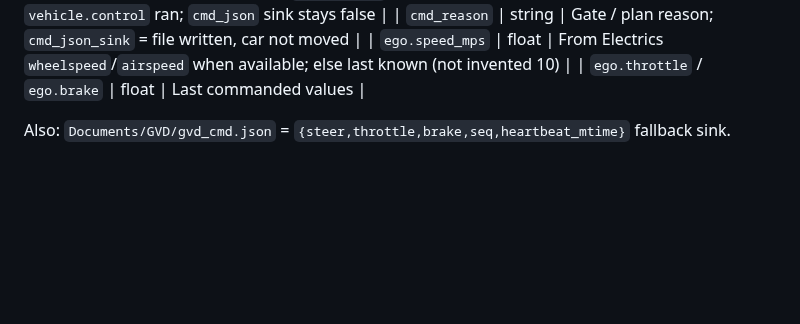
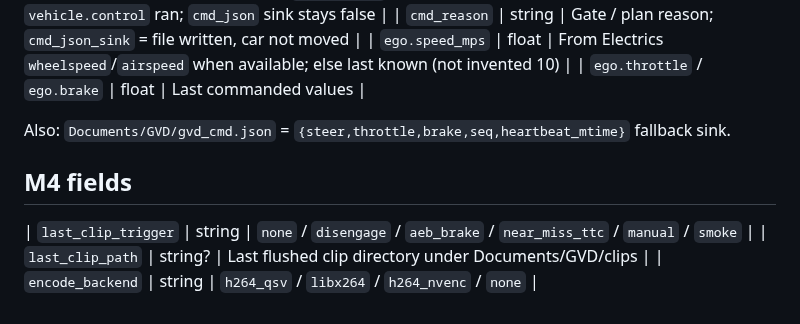
Before and after one commit to Mbeck2008-web/grok-vision-drive, a Markdown page: docs/gvd_state_schema.md, the part around the change. Drawn GitHub-style; blank space fills up the shorter version.

```diff
--- a/docs/gvd_state_schema.md
+++ b/docs/gvd_state_schema.md
@@ -46,3 +46,10 @@ Lua: `gvd_main.drawPath` on `onPreRender` / `onDebugDraw`. Engaged-only (Alt+A).
 | `ego.throttle` / `ego.brake` | float | Last commanded values |
 
 Also: `Documents/GVD/gvd_cmd.json` = `{steer,throttle,brake,seq,heartbeat_mtime}` fallback sink.
+
+
+## M4 fields
+
+| `last_clip_trigger` | string | `none` / `disengage` / `aeb_brake` / `near_miss_ttc` / `manual` / `smoke` |
+| `last_clip_path` | string? | Last flushed clip directory under Documents/GVD/clips |
+| `encode_backend` | string | `h264_qsv` / `libx264` / `h264_nvenc` / `none` |
```
Also changed, not shown: README.md (+11 -0 lines), docs/gvd_viz_smoke.png, 4 other files.
